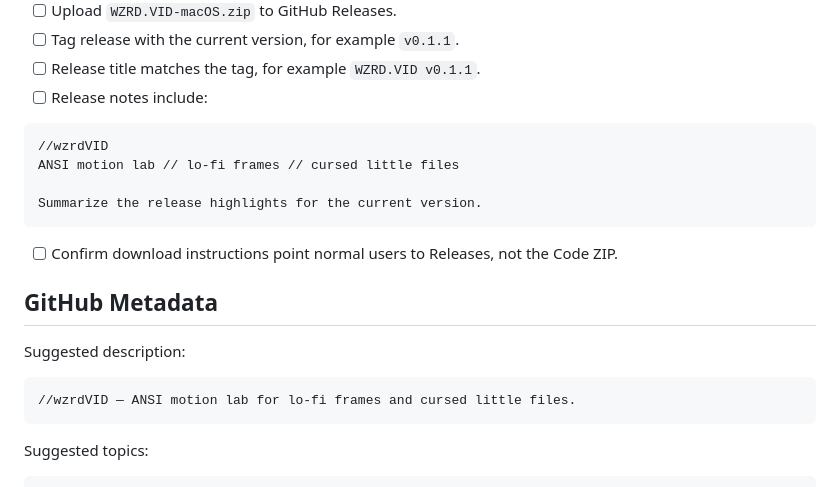
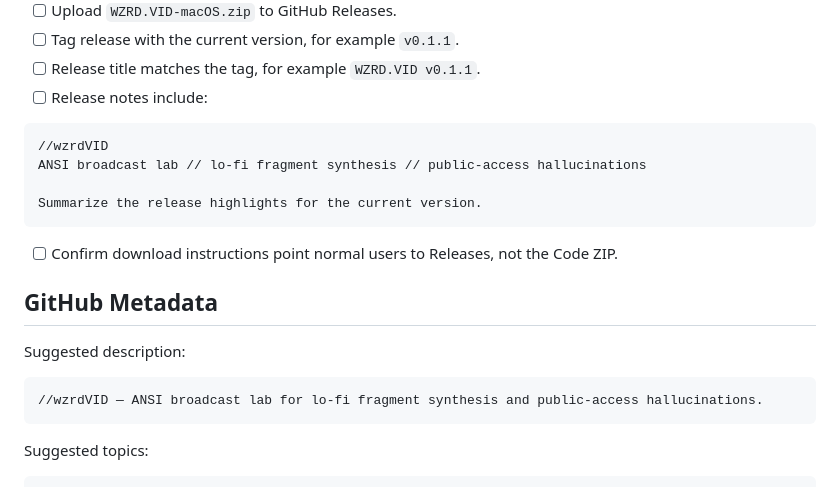
Before and after one commit to wzrdgang/wzrdVID, a Markdown page: docs/RELEASE_CHECKLIST.md, the part around the change. Drawn GitHub-style.

````diff
--- a/docs/RELEASE_CHECKLIST.md
+++ b/docs/RELEASE_CHECKLIST.md
@@ -42,7 +42,7 @@ python3 -m py_compile app.py renderer.py ffmpeg_utils.py presets.py theme.py run
 
 ```text
 //wzrdVID
-ANSI motion lab // lo-fi frames // cursed little files
+ANSI broadcast lab // lo-fi fragment synthesis // public-access hallucinations
 
 Summarize the release highlights for the current version.
 ```
@@ -54,7 +54,7 @@ Summarize the release highlights for the current version.
 Suggested description:
 
 ```text
-//wzrdVID — ANSI motion lab for lo-fi frames and cursed little files.
+//wzrdVID — ANSI broadcast lab for lo-fi fragment synthesis and public-access hallucinations.
 ```
 
 Suggested topics:
````
Also changed, not shown: README.md (+1 -1 lines), assets/logo/wzrdvid-github-banner-medium.jpeg, assets/logo/wzrdvid-github-banner.png, docs/assets/logo/wzrdvid-github-banner.png, 4 other files.
